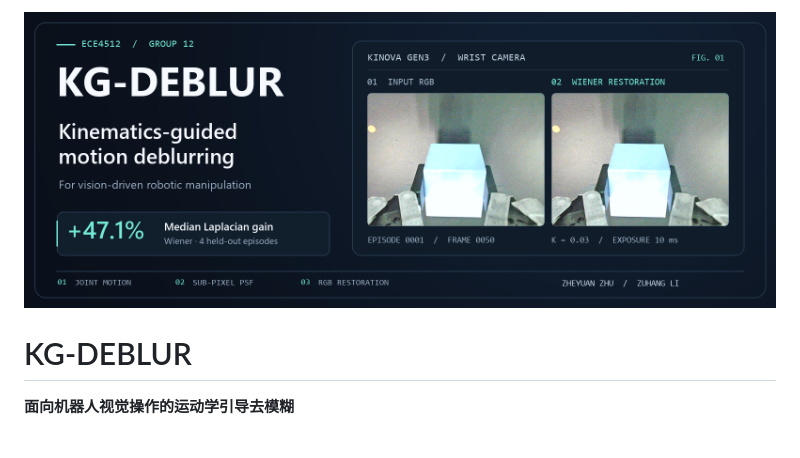
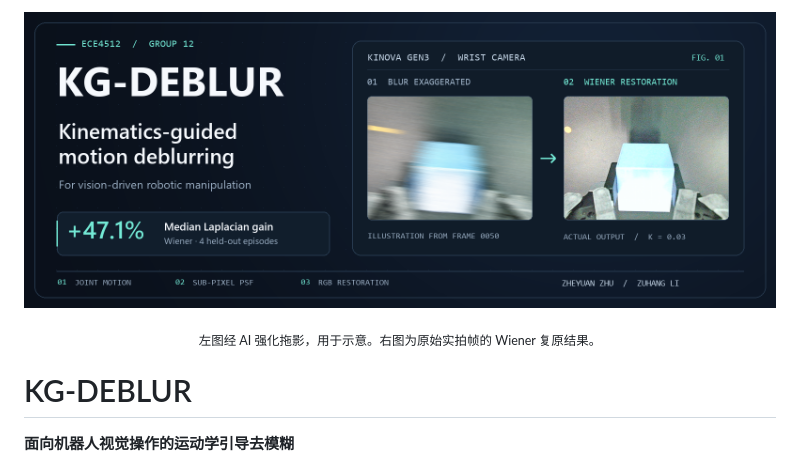
Before and after one commit to edcavani9520/Robot-Kinematics-Guided-Spatially-Varying-Motion-Deblurrin, a Markdown page: README.md, the part around one of its changes. Rendered like a GitHub page; pictures changed too: assets/kg-deblur-cover.png; blank space fills up the shorter version.

```diff
--- a/README.md
+++ b/README.md
@@ -3,4 +3,5 @@
 </p>
+<p align="center"><sub>左图经 AI 强化拖影，用于示意。右图为原始实拍帧的 Wiener 复原结果。</sub></p>
 
 # KG-DEBLUR
 
```
Also changed, not shown: other parts of README.md (+1 -1 lines).
